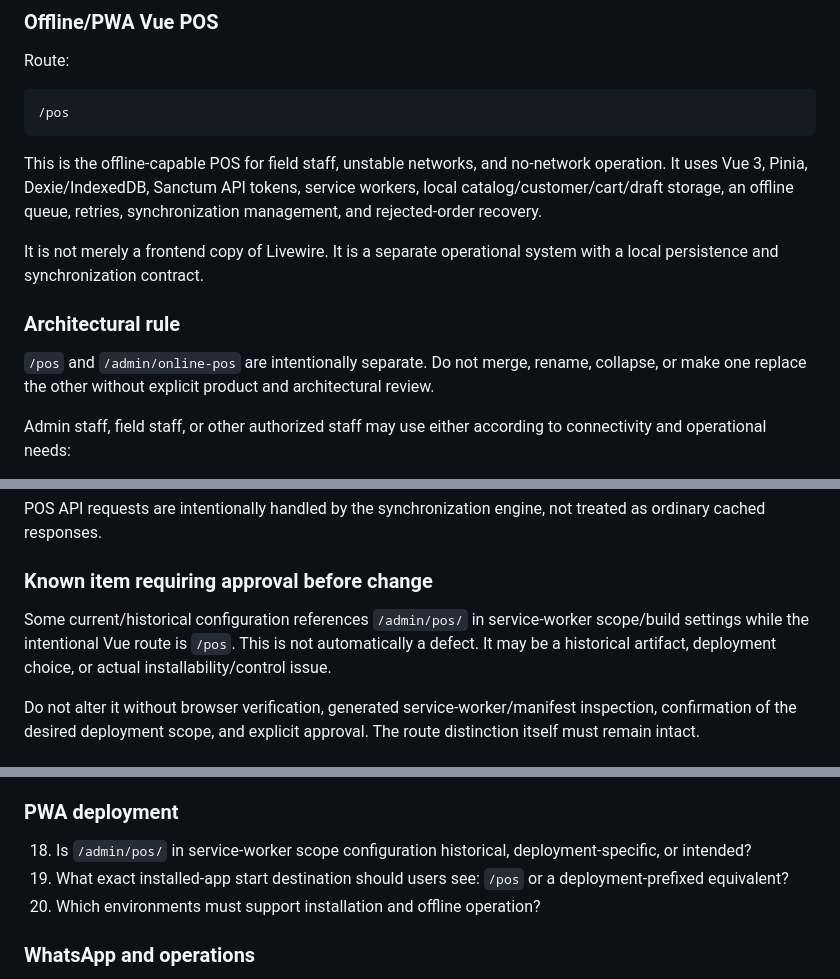
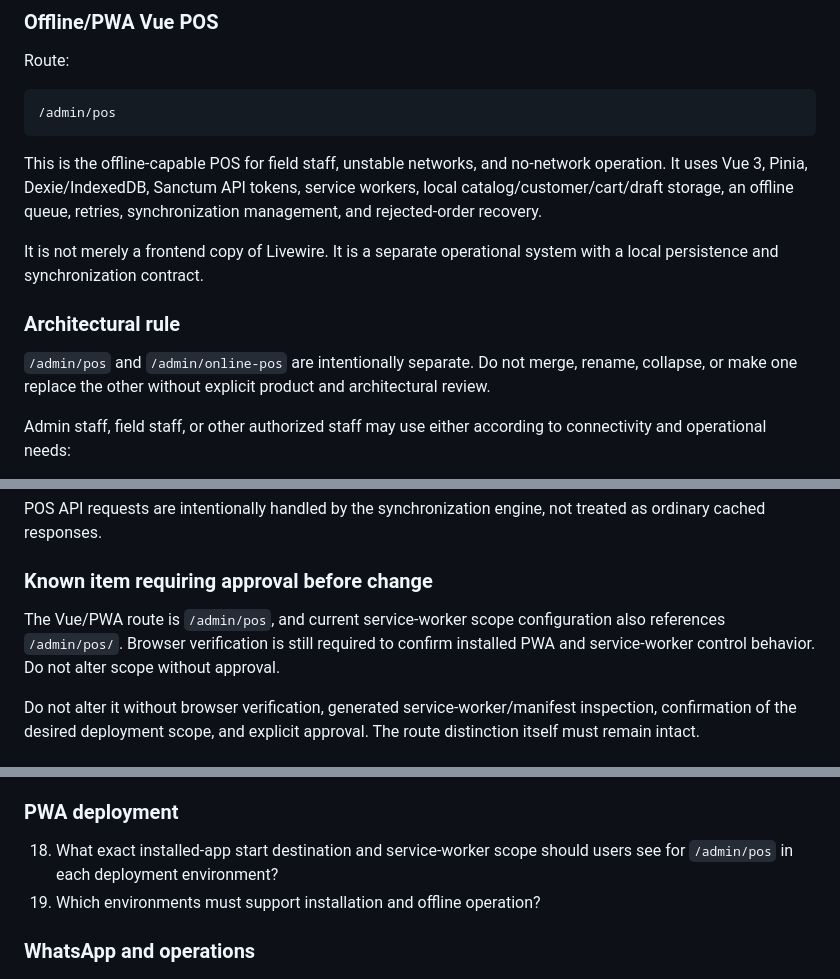
Before and after one commit to EGAWEN21/TIDY_LAUNDRY_POS, a Markdown page: docs/system-context.md, 3 parts joined by grey strips. Rendered like a GitHub page.

Commit message:
docs: confirm canonical POS routes

````diff
--- a/docs/system-context.md
+++ b/docs/system-context.md
@@ -45,7 +45,7 @@ It is not a deprecated version of the offline POS and must not be replaced by th
 Route:
 
 ```text
-/pos
+/admin/pos
 ```
 
 This is the offline-capable POS for field staff, unstable networks, and no-network operation. It uses Vue 3, Pinia, Dexie/IndexedDB, Sanctum API tokens, service workers, local catalog/customer/cart/draft storage, an offline queue, retries, synchronization management, and rejected-order recovery.
@@ -54,7 +54,7 @@ It is not merely a frontend copy of Livewire. It is a separate operational syste
 
 ### Architectural rule
 
-`/pos` and `/admin/online-pos` are intentionally separate. Do not merge, rename, collapse, or make one replace the other without explicit product and architectural review.
+`/admin/pos` and `/admin/online-pos` are intentionally separate. Do not merge, rename, collapse, or make one replace the other without explicit product and architectural review.
 
 Admin staff, field staff, or other authorized staff may use either according to connectivity and operational needs:
 
@@ -192,7 +192,7 @@ POS API requests are intentionally handled by the synchronization engine, not tr
 
 ### Known item requiring approval before change
 
-Some current/historical configuration references `/admin/pos/` in service-worker scope/build settings while the intentional Vue route is `/pos`. This is not automatically a defect. It may be a historical artifact, deployment choice, or actual installability/control issue.
+The Vue/PWA route is `/admin/pos`, and current service-worker scope configuration also references `/admin/pos/`. Browser verification is still required to confirm installed PWA and service-worker control behavior. Do not alter scope without approval.
 
 Do not alter it without browser verification, generated service-worker/manifest inspection, confirmation of the desired deployment scope, and explicit approval. The route distinction itself must remain intact.
 
@@ -295,8 +295,7 @@ These questions are retained and should be raised only when a related consequent
 
 ### PWA deployment
 
-18. Is `/admin/pos/` in service-worker scope configuration historical, deployment-specific, or intended?
-19. What exact installed-app start destination should users see: `/pos` or a deployment-prefixed equivalent?
+18. What exact installed-app start destination and service-worker scope should users see for `/admin/pos` in each deployment environment?
 20. Which environments must support installation and offline operation?
 
 ### WhatsApp and operations
````
Also changed, not shown: other parts of docs/system-context.md (+1 -1 lines), docs/browser-acceptance-checklist.md (+6 -6 lines).
